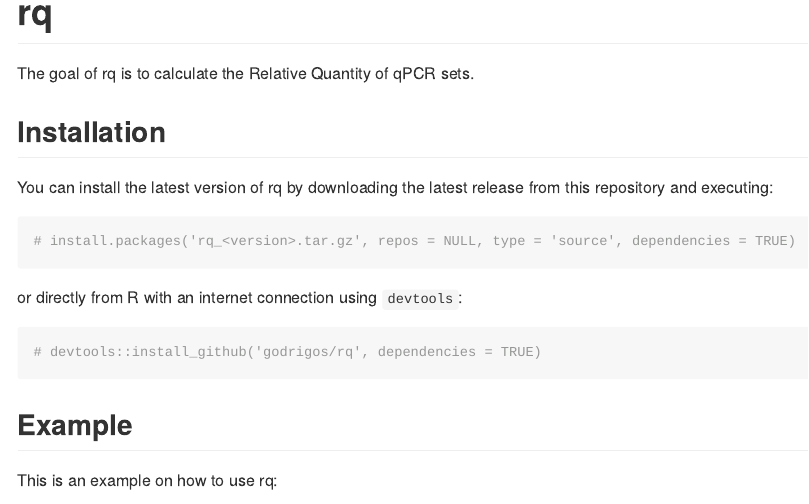
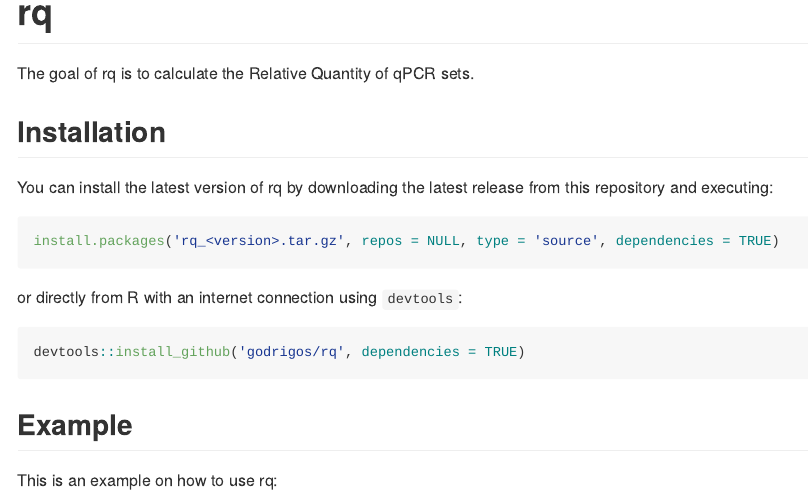
Before and after one commit to Godrigos/rq, an R Markdown document (README.Rmd): the page in a window 1100 px wide, from its top. Rendered offline with R 4.5, knitr and Pandoc, with nearby package versions.

Commit message:
Initial commit

````diff
--- a/README.Rmd
+++ b/README.Rmd
@@ -21,14 +21,14 @@ The goal of rq is to calculate the Relative Quantity of qPCR sets.
 
 You can install the latest version of rq by downloading the latest release from this repository and executing:
 
-``` r
-# install.packages('rq_<version>.tar.gz', repos = NULL, type = 'source', dependencies = TRUE)
+``` {r, eval=FALSE}
+install.packages('rq_<version>.tar.gz', repos = NULL, type = 'source', dependencies = TRUE)
 ```
 
 or directly from R with an internet connection using `devtools`:
 
-```r
-# devtools::install_github('godrigos/rq', dependencies = TRUE)
+```{r, eval=FALSE}
+devtools::install_github('godrigos/rq', dependencies = TRUE)
 ```
 
 ## Example
````
Also changed, not shown: README.md.
